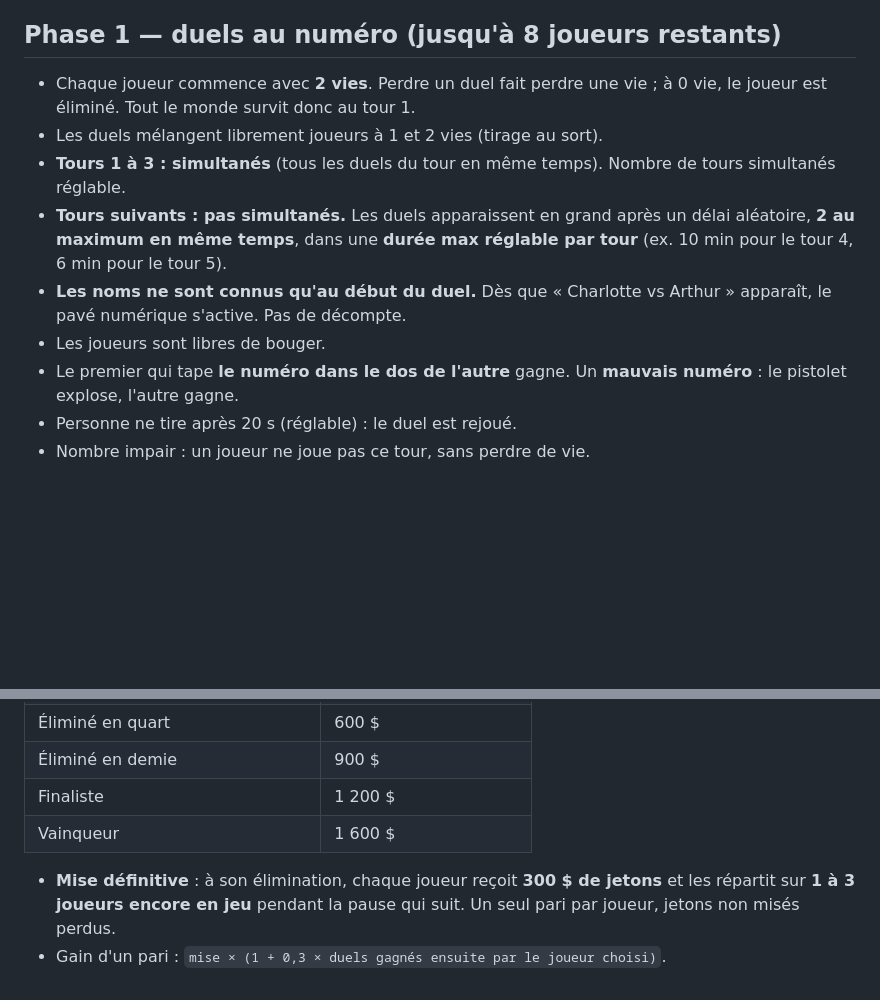
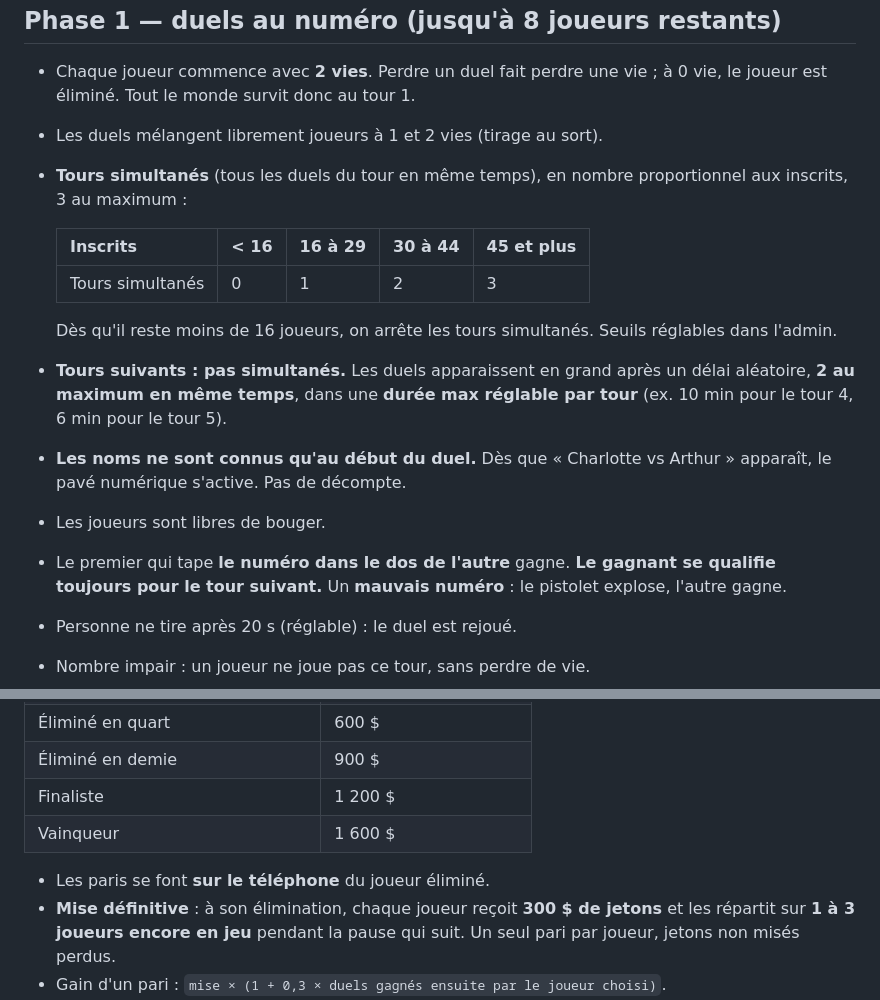
Before and after one commit to UlysseAC/Soiree-jeux, a Markdown page: docs/jeu2-duel-far-west.md, 2 parts joined by grey strips. Drawn GitHub-style; blank space fills up the shorter version.

Commit message:
Jeu 2 : tours simultanés proportionnels, paris sur téléphone
Co-Authored-By: Claude Opus 5.5 <noreply@anthropic.com>
Claude-Session: https://claude.ai/code/session_015RP7avSmuvnYSP7MQTDzas

```diff
--- a/docs/jeu2-duel-far-west.md
+++ b/docs/jeu2-duel-far-west.md
@@ -12,11 +12,17 @@ Cahier des charges validé. Maquette de l'écran public : [`maquettes/duel-far-w
 
 - Chaque joueur commence avec **2 vies**. Perdre un duel fait perdre une vie ; à 0 vie, le joueur est éliminé. Tout le monde survit donc au tour 1.
 - Les duels mélangent librement joueurs à 1 et 2 vies (tirage au sort).
-- **Tours 1 à 3 : simultanés** (tous les duels du tour en même temps). Nombre de tours simultanés réglable.
+- **Tours simultanés** (tous les duels du tour en même temps), en nombre proportionnel aux inscrits, 3 au maximum :
+
+  | Inscrits | < 16 | 16 à 29 | 30 à 44 | 45 et plus |
+  |---|---|---|---|---|
+  | Tours simultanés | 0 | 1 | 2 | 3 |
+
+  Dès qu'il reste moins de 16 joueurs, on arrête les tours simultanés. Seuils réglables dans l'admin.
 - **Tours suivants : pas simultanés.** Les duels apparaissent en grand après un délai aléatoire, **2 au maximum en même temps**, dans une **durée max réglable par tour** (ex. 10 min pour le tour 4, 6 min pour le tour 5).
 - **Les noms ne sont connus qu'au début du duel.** Dès que « Charlotte vs Arthur » apparaît, le pavé numérique s'active. Pas de décompte.
 - Les joueurs sont libres de bouger.
-- Le premier qui tape **le numéro dans le dos de l'autre** gagne. Un **mauvais numéro** : le pistolet explose, l'autre gagne.
+- Le premier qui tape **le numéro dans le dos de l'autre** gagne. **Le gagnant se qualifie toujours pour le tour suivant.** Un **mauvais numéro** : le pistolet explose, l'autre gagne.
 - Personne ne tire après 20 s (réglable) : le duel est rejoué.
 - Nombre impair : un joueur ne joue pas ce tour, sans perdre de vie.
 
@@ -52,6 +58,7 @@ Cahier des charges validé. Maquette de l'écran public : [`maquettes/duel-far-w
 | Finaliste | 1 200 $ |
 | Vainqueur | 1 600 $ |
 
+- Les paris se font **sur le téléphone** du joueur éliminé.
 - **Mise définitive** : à son élimination, chaque joueur reçoit **300 $ de jetons** et les répartit sur **1 à 3 joueurs encore en jeu** pendant la pause qui suit. Un seul pari par joueur, jetons non misés perdus.
 - Gain d'un pari : `mise × (1 + 0,3 × duels gagnés ensuite par le joueur choisi)`.
 - Équilibre : le meilleur parieur possible gagne ~1 100 $, à peu près un quart de finaliste qui a bien joué.
```
